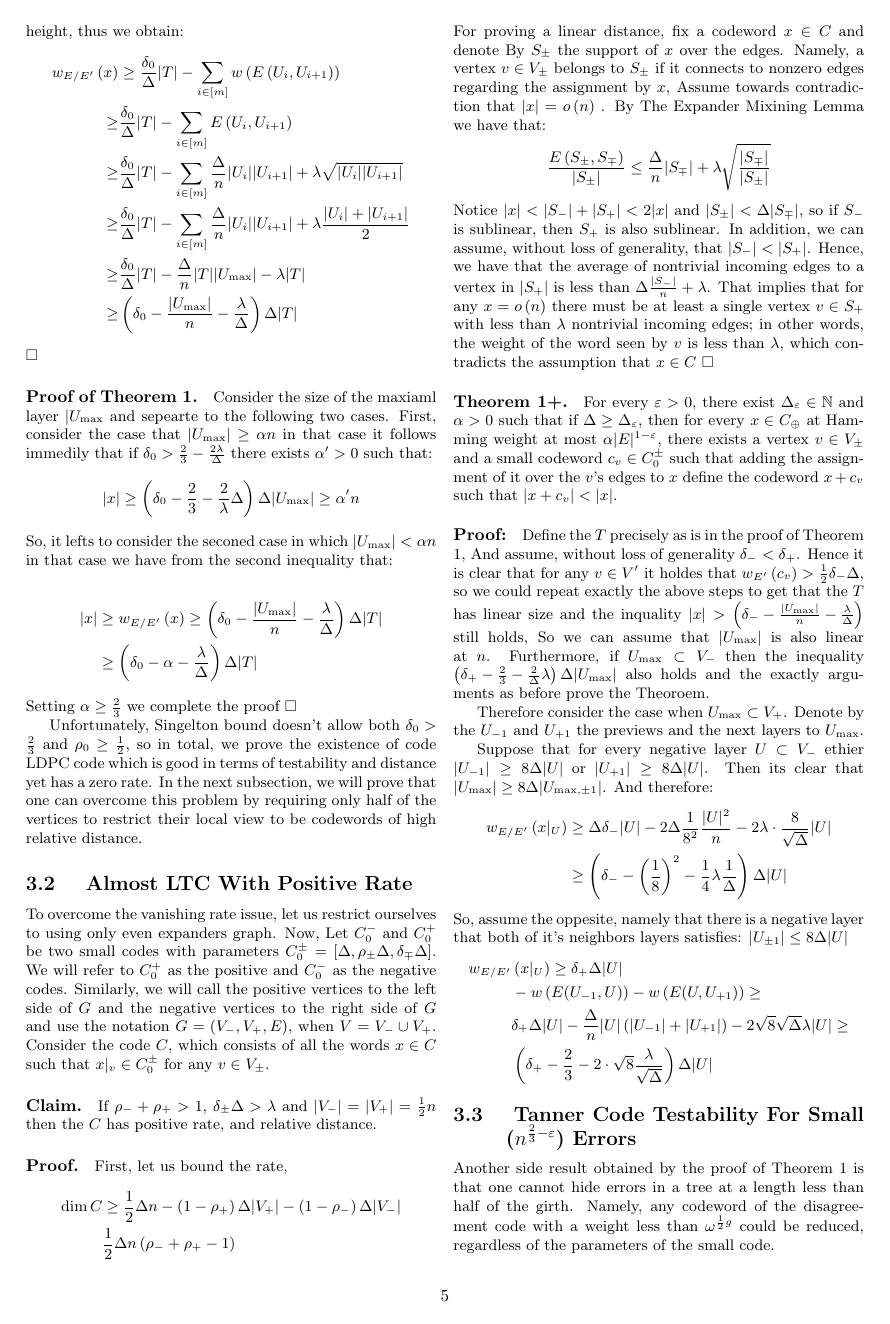
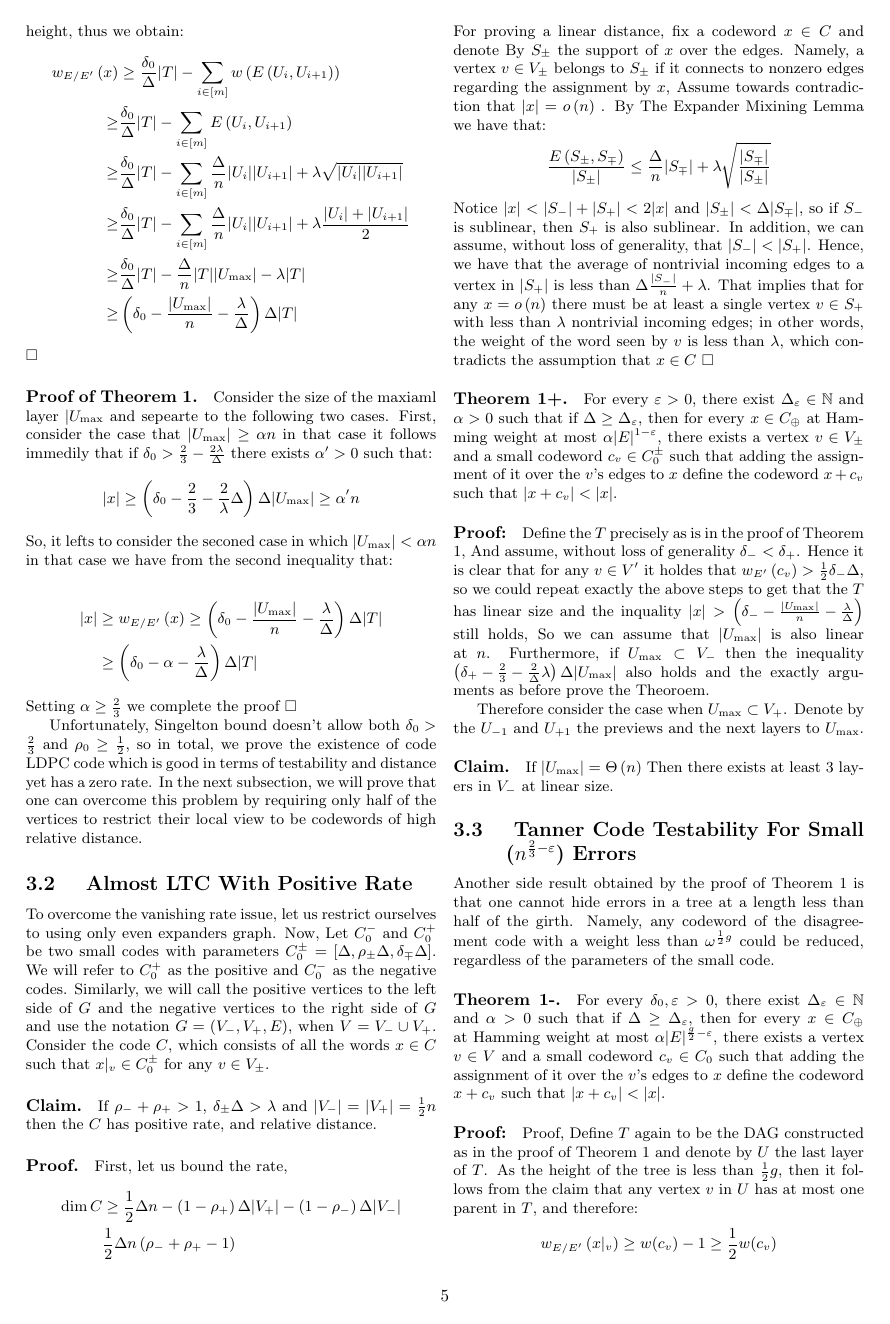
Before and after one commit to dudupo/Academic, a LaTeX document (projects/NLTES_project/ldpc_ltc.tex): page 5 of 7. The pictures show the PDF file projects/pdfs/ldpc_ltc.pdf that the author committed with the source.

Commit message:
compiling -Wed Nov 16 08:54:03 PM IST 2022

```diff
--- a/projects/NLTES_project/ldpc_ltc.tex
+++ b/projects/NLTES_project/ldpc_ltc.tex
@@ -304,24 +304,8 @@ Notice $|x| < |S_{-}| + |S_{+}| < 2|x|$ and $|S_{\pm}| < \Delta |S_{\mp}|$, so i
 \paragraph{Proof:} Define the $T$ precisely as is in the proof of Theorem 1, And assume, without loss of generality $\delta_{-} < \delta_{+}$. Hence it is clear that for any $v \in V^\prime$ it holdes that $w_{E^\prime}\left( c_{v} \right) > \frac{1}{2}\delta_{-}\Delta$, so we could repeat exactly the above steps to get that the $T$ has linear size and the inquality $|x| > \left( \delta_{-} - \frac{|U_{\max}|}{n} - \frac{\lambda}{\Delta} \right) $ still holds, So we can assume that $|U_{\max}|$ is also linear at $n$. Furthermore, if $U_{\max} \subset V_{-}$ then the inequality $\left( \delta_{+} - \frac{2}{3} - \frac{2}{\Delta}\lambda \right) \Delta |U_{\max}|$ also holds and the exactly arguments as before prove the Theoroem.
 
 Therefore consider the case when $U_{\max} \subset V_{+}$. Denote by the $U_{-1}$ and $U_{+1}$ the previews and the next layers to $U_{\max}$.
-
-Suppose that for every negative layer $U \subset V_{-}$ ethier $|U_{-1}| \ge 8\Delta|U|$ or $|U_{+1}| \ge 8\Delta|U|$. Then its clear that $|U_{\max}| \ge 8\Delta|U_{\max, \pm 1}|$. And therefore:
-\begin{equation*}
-  \begin{split}
-    w_{E/E^{\prime}}  \left( x|_{U} \right)  & \ge \Delta\delta_{-}|U| - 2\Delta\frac{1}{8^{2}}\frac{|U|^{2}}{ n} - 2 \lambda \cdot \frac{8}{ \sqrt{\Delta} } |U| \\
-    & \ge \left( \delta_{-} - \left( \frac{1}{8} \right)^{2} - \frac{1}{4}\lambda\frac{1}{\Delta} \right) \Delta |U|
-  \end{split}
-\end{equation*}
-So, assume the oppesite, namely that there is a negative layer that both of it's neighbors layers satisfies: $|U_{\pm 1}| \le 8\Delta|U|$
-\begin{equation*}
-  \begin{split}
-    w_{E/E^{\prime}} & \left( x|_{U} \right)  \ge \delta_{+}\Delta |U|\\
-    &  -w\left( E( U_{-1} ,U)  \right) -  w \left( E( U , U_{+1}) \right) \ge  \\
-    &  \delta_{+}\Delta |U| -  \frac{\Delta}{n}|U|\left( |U_{-1}| + |U_{+1}| \right) -  2 \sqrt{8} \sqrt{\Delta}\lambda |U|  \ge \\
-   &  \left( \delta_{+} -\frac{2}{3} - 2 \cdot \sqrt{8}\frac{\lambda}{\sqrt{\Delta}}   \right)\Delta|U|
-  \end{split}
-\end{equation*}
-\subsection{ Tanner Code Testability For Small ($n^{\frac{2}{3}-\varepsilon}$) Errors}
+\paragraph{Claim.} If $ |U_{\max}| = \Theta\left(n  \right)$ Then there exists at least $3$ layers in $V_{-}$ at linear size.
+ \subsection{ Tanner Code Testability For Small ($n^{\frac{2}{3}-\varepsilon}$) Errors}
 Another side result obtained by the proof of Theorem 1 is that one cannot hide errors in a tree at a length less than half of the girth. Namely, any codeword of the disagreement code with a weight less than $ \omega^{\frac{1}{2}g} $ could be reduced, regardless of the parameters of the small code.
 \paragraph{Theorem 1-.} For every $\delta_{0}, \varepsilon > 0$, there exist $\Delta_{\varepsilon}\in \mathbb{N}$ and $\alpha>0$ such that if $\Delta \ge \Delta_{\varepsilon}$, then for every $x \in C_{\oplus}$ at Hamming weight at most $\alpha |E|^{\frac{g}{2}-\varepsilon}$, there exists a vertex $v \in V$ and a small codeword $c_{v} \in C_{0} $ such that adding the assignment of it over the $v$'s edges to $x$ define the codeword $x + c_{v}$  such that $|x + c_{v}| < |x|$.
 \paragraph{Proof:} Proof,  Define $T$ again to be the DAG constructed as in the proof of Theorem 1 and denote by $U$ the last layer of $T$. As the height of the tree is less than $\frac{1}{2}g$, then it follows from the claim that any vertex $v$ in $U$ has at most one parent in $T$, and therefore:
```
Also changed, not shown: projects/pdfs/ldpc_ltc.pdf.
